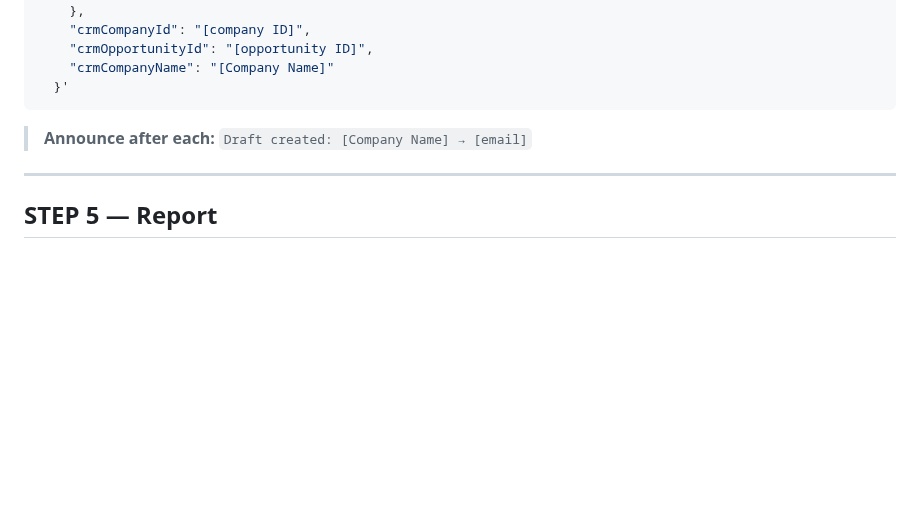
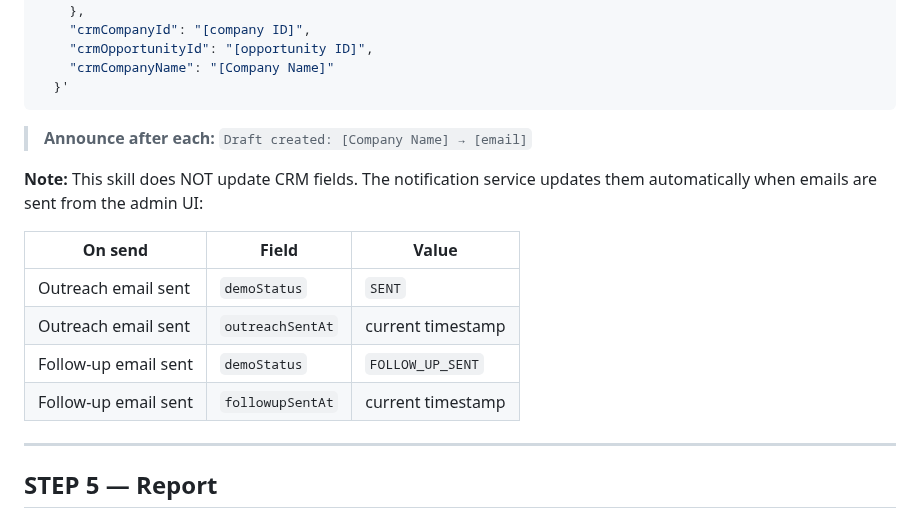
Before and after one commit to psquared-development/psquared-skills, a Markdown page: skills/setup-email-drafts/SKILL.md, the part around the change. Rendered like a GitHub page; blank space fills up the shorter version.

Commit message:
docs: explicit CRM field updates per skill step — who reads/writes what

```diff
--- a/skills/setup-email-drafts/SKILL.md
+++ b/skills/setup-email-drafts/SKILL.md
@@ -158,6 +158,15 @@ curl -s -X POST https://notifications.psquared.dev/drafts/create \
 
 > **Announce after each:** `Draft created: [Company Name] → [email]`
 
+**Note:** This skill does NOT update CRM fields. The notification service updates them automatically when emails are sent from the admin UI:
+
+| On send | Field | Value |
+|---------|-------|-------|
+| Outreach email sent | `demoStatus` | `SENT` |
+| Outreach email sent | `outreachSentAt` | current timestamp |
+| Follow-up email sent | `demoStatus` | `FOLLOW_UP_SENT` |
+| Follow-up email sent | `followupSentAt` | current timestamp |
+
 ---
 
 ## STEP 5 — Report
```
Also changed, not shown: skills/check-outreach-status/SKILL.md (+12 -9 lines), skills/review-demos/SKILL.md (+12 -6 lines).
